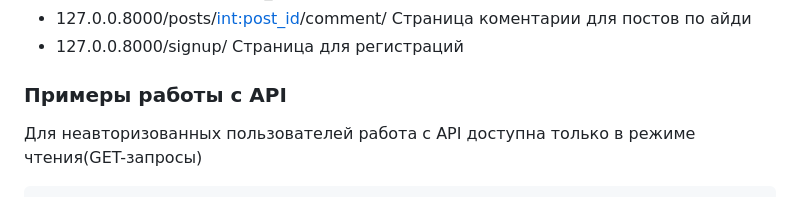
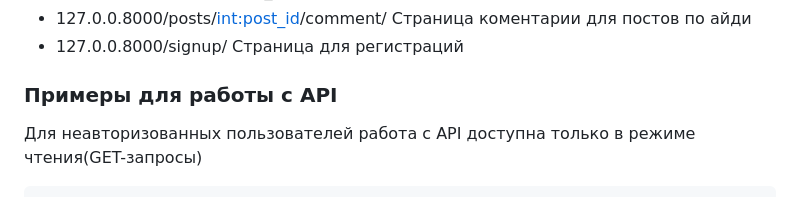
Before and after one commit to Sharumario/Yatube-Website-API, a Markdown page: README.md, the part around the change. Drawn GitHub-style.

````diff
--- a/README.md
+++ b/README.md
@@ -55,7 +55,7 @@ python manage.py runserver
 - 127.0.0.8000/posts/<post_id>/edit/ Страница для редактирования поста по айди
 - 127.0.0.8000/posts/<int:post_id>/comment/ Страница коментарии для постов по айди
 - 127.0.0.8000/signup/ Страница для регистраций
-### Примеры работы с API
+### Примеры для работы с API
 Для неавторизованных пользователей работа с API доступна только в режиме чтения(GET-запросы)
 ```bash
 - GET 127.0.0.8000/api/v1/posts/ - получить список всех публикаций.
````
